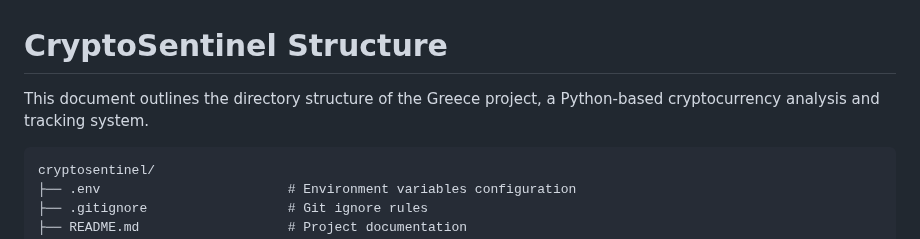
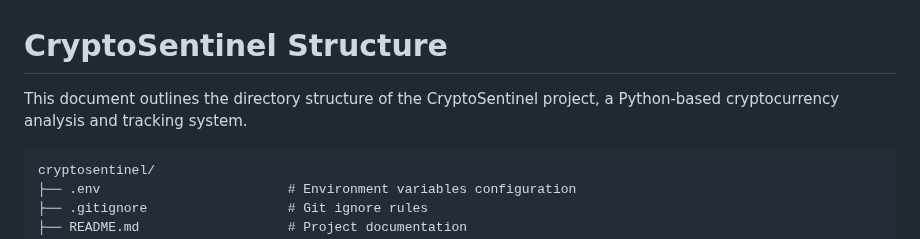
Before and after one commit to KingRaver/CryptoSentinel, a Markdown page: PROJECT_STRUCTURE.md, the part around the change. Drawn GitHub-style.

````diff
--- a/PROJECT_STRUCTURE.md
+++ b/PROJECT_STRUCTURE.md
@@ -1,6 +1,6 @@
 # CryptoSentinel Structure
 
-This document outlines the directory structure of the Greece project, a Python-based cryptocurrency analysis and tracking system.
+This document outlines the directory structure of the CryptoSentinel project, a Python-based cryptocurrency analysis and tracking system.
 
 ```
 cryptosentinel/
````
